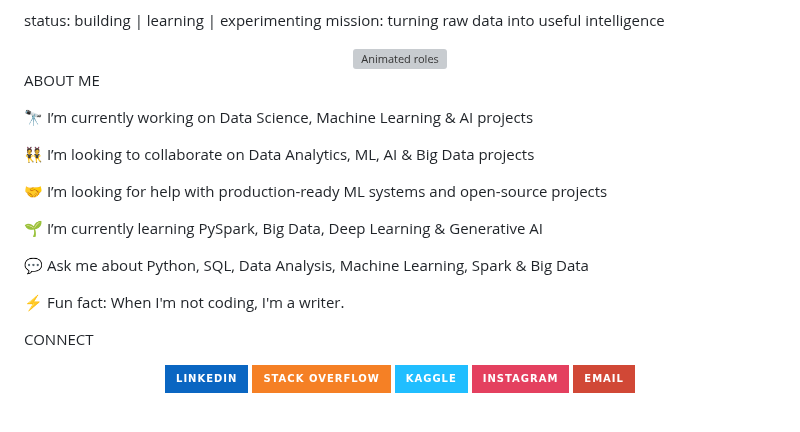
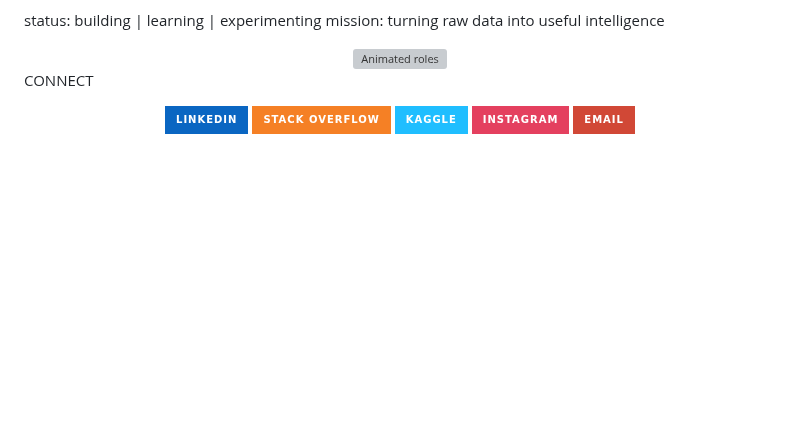
Before and after one commit to hariom-dsde/hariom-dsde, a Markdown page: README.md, the part around one of its changes. Rendered like a GitHub page; badges without logos; blank space fills up the shorter version; grey boxes are pictures that could not be loaded.

Commit message:
Clean up README by removing personal details
Removed personal information and animated elements from the README.

```diff
--- a/README.md
+++ b/README.md
@@ -41,20 +41,6 @@ mission: turning raw data into useful intelligence
 
 </div>
 
-ABOUT ME
-
-🔭 I’m currently working on Data Science, Machine Learning & AI projects
-
-👯 I’m looking to collaborate on Data Analytics, ML, AI & Big Data projects
-
-🤝 I’m looking for help with production-ready ML systems and open-source projects
-
-🌱 I’m currently learning PySpark, Big Data, Deep Learning & Generative AI
-
-💬 Ask me about Python, SQL, Data Analysis, Machine Learning, Spark & Big Data
-
-⚡ Fun fact: When I'm not coding, I'm a writer.
-
 CONNECT
 
 <div align="center">
```
Also changed, not shown: other parts of README.md (+0 -21 lines).
